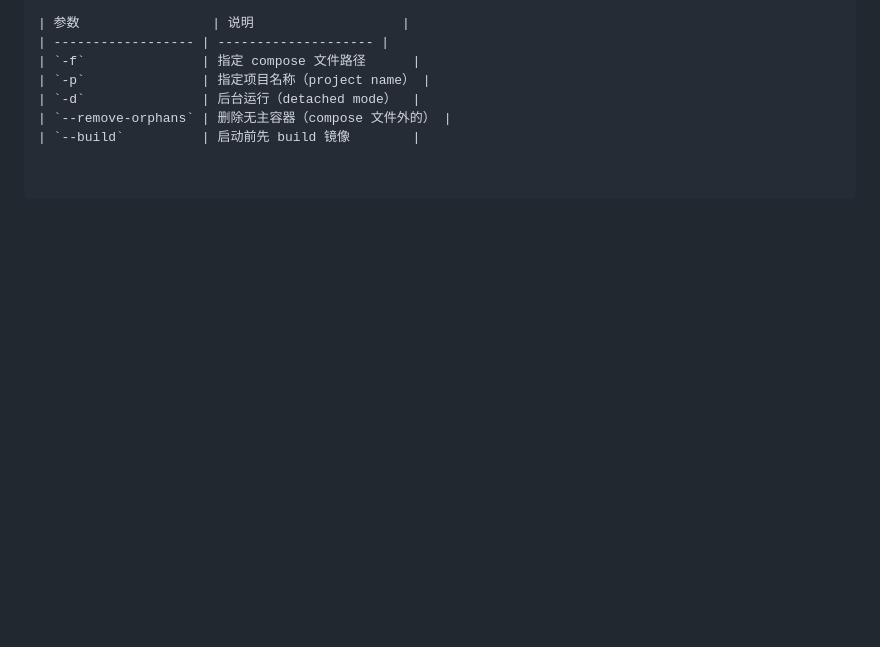
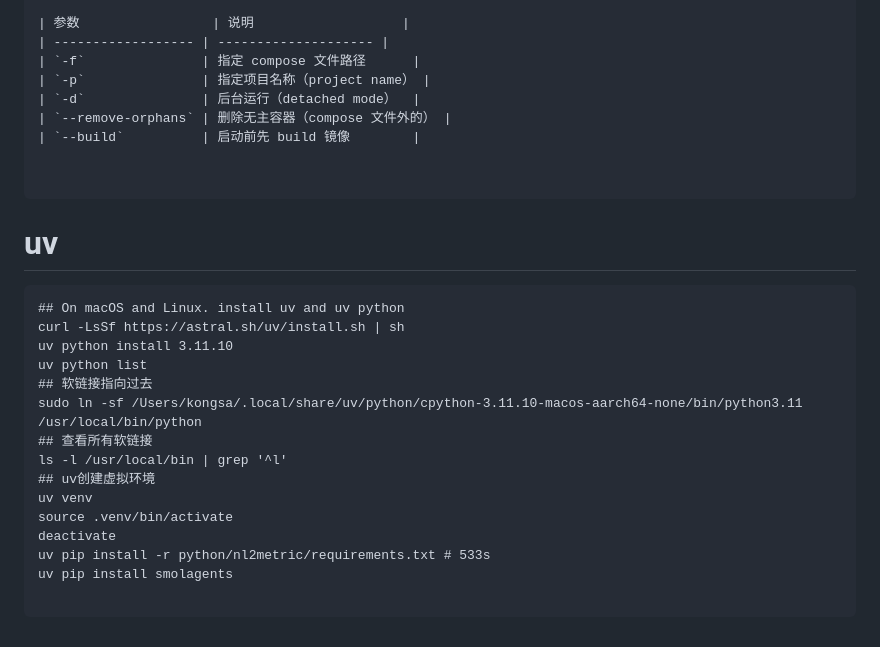
Before and after one commit to kongsa-0721/consa, a Markdown page: packages/settings/common.md, the part around the change. GitHub-like rendering; blank space fills up the shorter version.

Commit message:
:memo: docs: Add uv doc

````diff
--- a/packages/settings/common.md
+++ b/packages/settings/common.md
@@ -86,3 +86,23 @@ docker compose -p elk up -d --force-recreate
 
 
 ```
+
+# uv
+
+```
+## On macOS and Linux. install uv and uv python
+curl -LsSf https://astral.sh/uv/install.sh | sh
+uv python install 3.11.10
+uv python list
+## 软链接指向过去
+sudo ln -sf /Users/kongsa/.local/share/uv/python/cpython-3.11.10-macos-aarch64-none/bin/python3.11 /usr/local/bin/python
+## 查看所有软链接
+ls -l /usr/local/bin | grep '^l'
+## uv创建虚拟环境
+uv venv
+source .venv/bin/activate
+deactivate
+uv pip install -r python/nl2metric/requirements.txt # 533s
+uv pip install smolagents
+
+```
````
